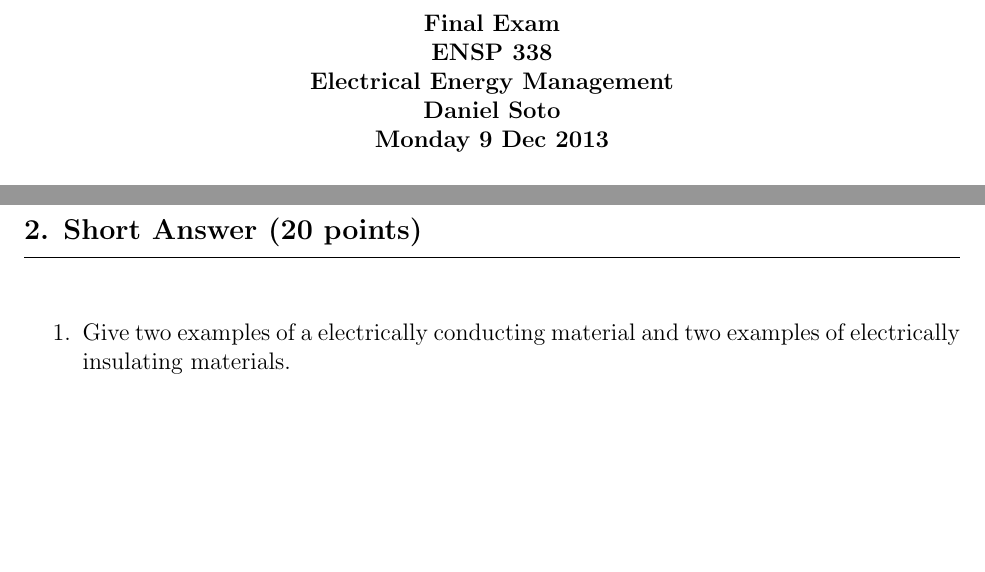
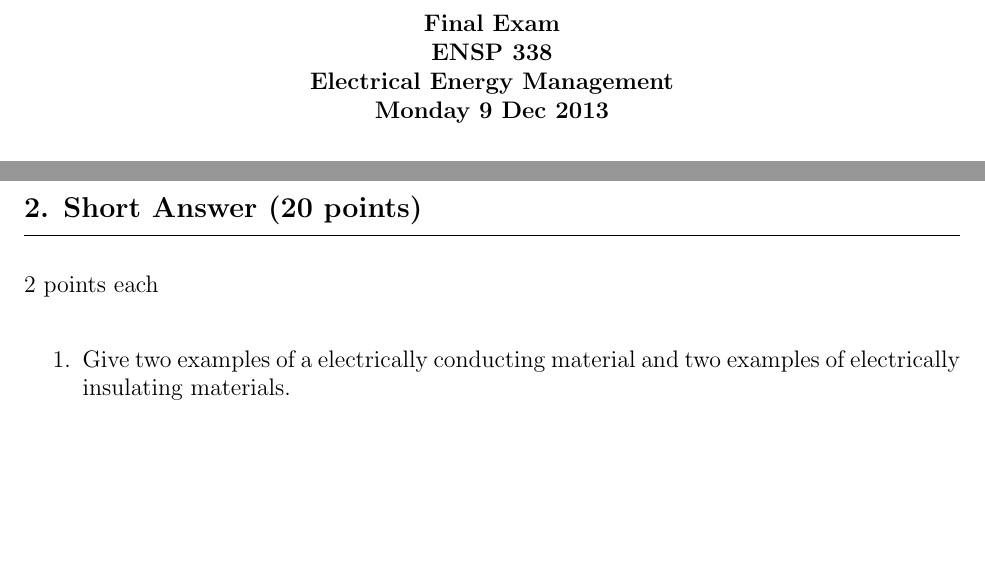
Before and after one commit to dsoto/ENSP_338, a LaTeX problem sheet (exams/final/338_final_2013.tex): two parts of pages 1 and 3 of 7, joined at a grey line, cut so that both start at the same text. Compiled offline with pdfLaTeX.

Commit message:
adds small edits to final

```diff
--- a/exams/final/338_final_2013.tex
+++ b/exams/final/338_final_2013.tex
@@ -11,7 +11,6 @@
 {\bf Final Exam}\\
 {\bf ENSP 338}\\
 {\bf Electrical Energy Management}\\
-{\bf Daniel Soto}\\
 {\bf Monday 9 Dec 2013}\\
 \end{center}
 
@@ -141,6 +140,7 @@ white color.}
 
 \newpage
 \problem{Short Answer (20 points)}
+2 points each
 
 \begin{enumerate}
 
```
